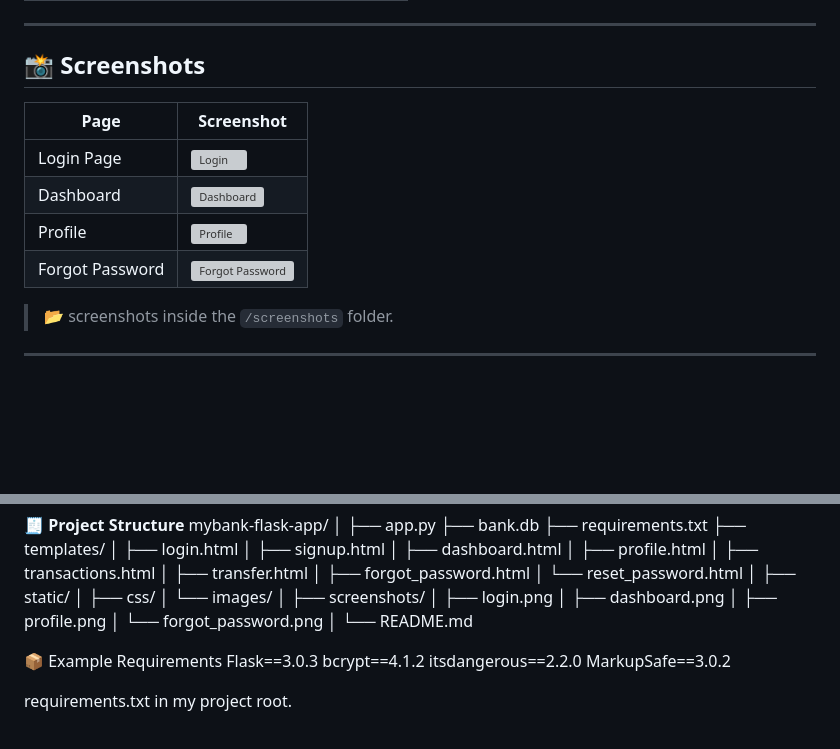
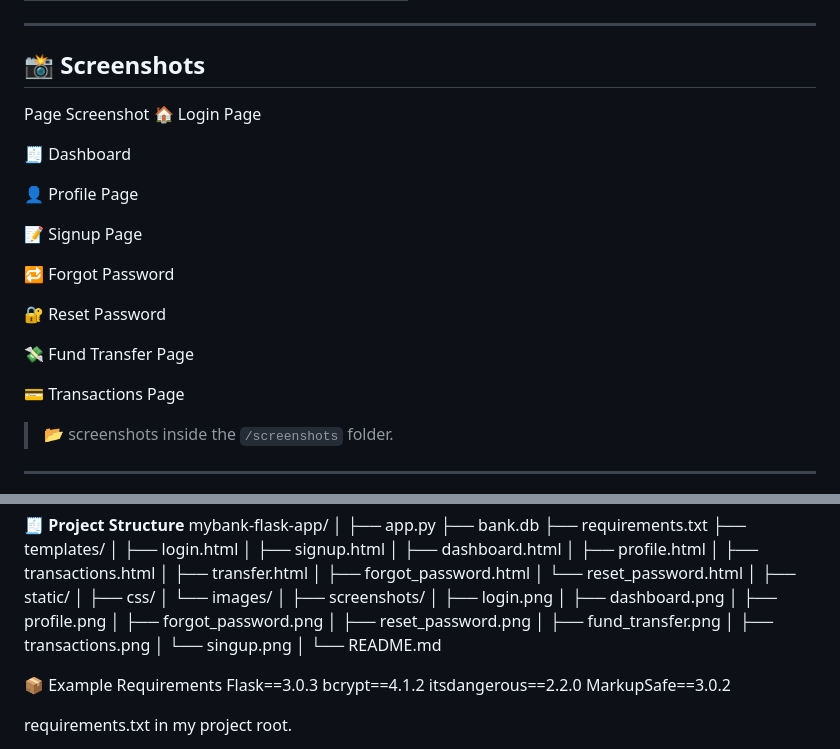
Before and after one commit to patil-kaivalya/flask-banking-system, a Markdown page: README.md, 2 parts joined by grey strips. Drawn GitHub-style; blank space fills up the shorter version; grey boxes are pictures that could not be loaded.

Commit message:
Update README with new screenshots and sections
Added additional screenshots and updated the table.

```diff
--- a/README.md
+++ b/README.md
@@ -34,13 +34,22 @@ A secure and user-friendly **banking web application** built with **Flask**, fea
 ---
 
 ## 📸 Screenshots
+Page	Screenshot
+🏠 Login Page
 
-| Page | Screenshot |
-|------|-------------|
-| Login Page | ![Login](screenshots/login.png) |
-| Dashboard | ![Dashboard](screenshots/dashboard.png) |
-| Profile | ![Profile](screenshots/profile.png) |
-| Forgot Password | ![Forgot Password](screenshots/forgot_password.png) |
+🧾 Dashboard
+
+👤 Profile Page
+
+📝 Signup Page
+
+🔁 Forgot Password
+
+🔐 Reset Password
+
+💸 Fund Transfer Page
+
+💳 Transactions Page
 
 > 📂 screenshots inside the `/screenshots` folder.
 
@@ -95,7 +104,11 @@ mybank-flask-app/
 │   ├── login.png
 │   ├── dashboard.png
 │   ├── profile.png
-│   └── forgot_password.png
+│   ├── forgot_password.png
+│   ├── reset_password.png
+│   ├── fund_transfer.png
+│   ├── transactions.png
+│   └── singup.png
 │
 └── README.md
 
```
